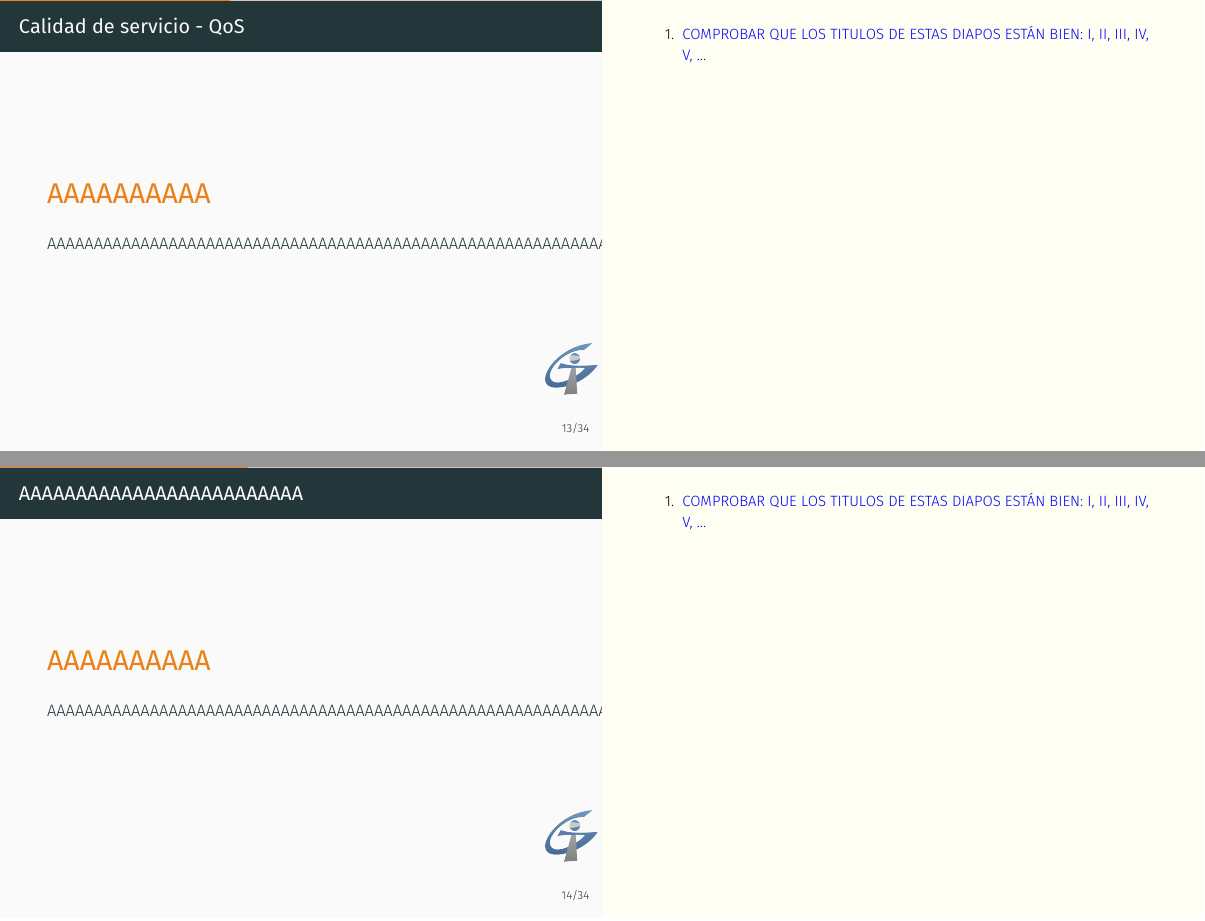
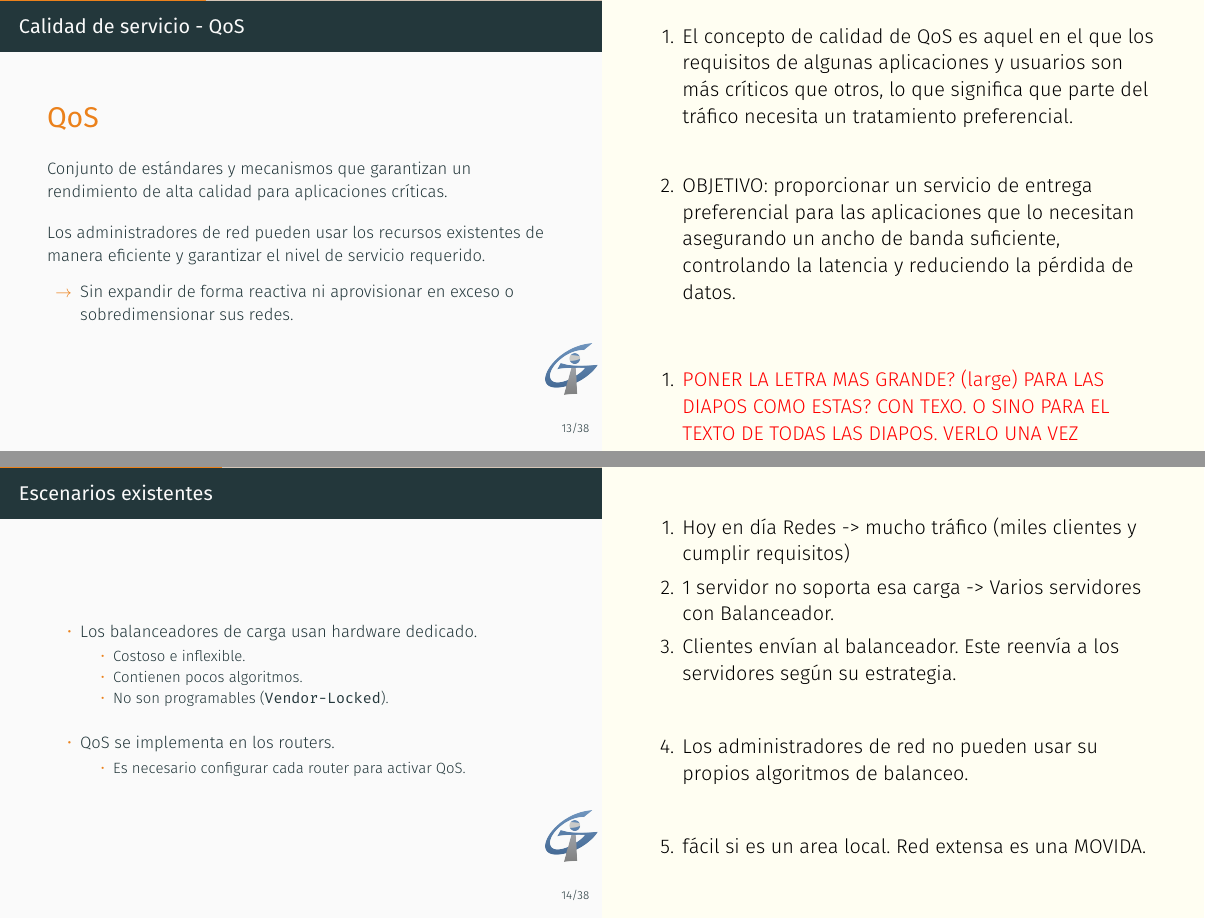
Before and after one commit to betegon/Final-Degree-Project---Slides, LaTeX slides (main.tex): pages 15 and 16 of 45 before the commit and pages 15 and 16 of 49 after it, joined at a grey line. The pictures show the PDF file main.pdf that the author committed with the source.

Commit message:
finish section Definición del escenario de aplicación

```diff
--- a/main.tex
+++ b/main.tex
@@ -521,3 +521,4 @@ Protocolo estandarizado por Open Networking Foundation en
 El tráfico se clasifica en flows en función de sus características.
 
 
+\note[item]{\textcolor{red}{PONER LA LETRA MAS GRANDE? (large) PARA LAS DIAPOS COMO ESTAS? CON TEXO. O SINO PARA EL TEXTO DE TODAS LAS DIAPOS. VERLO UNA VEZ ACABADO TODO.}}
@@ -670,4 +668,5 @@ El tráfico se clasifica en flows en función de sus características.
 la medición y gestión del tráfico.
+\vspace{0.6em}
 
 Diseña mecanismos de enrutamiento para guiar el tráfico de red a fin de mejorar la utilización de los recursos y cumplir mejor los requisitos de QoS.
 \end{alertblock}
@@ -679,10 +675,74 @@ comportamiento de la red.}
+\note[item]{\textcolor{red}{PONER LA LETRA MAS GRANDE? (large) PARA LAS DIAPOS COMO ESTAS? CON TEXO. O SINO PARA EL TEXTO DE TODAS LAS DIAPOS. VERLO UNA VEZ ACABADO TODO.}}
+\note[item]{En comparación con las redes tradicionales, SDN tiene muchas ventajas para ser compatible con TE debido a sus características distintivas, como el aislamiento de
+los planos de control y datos, el control centralizado global y la programabilidad del comportamiento de la red.}
+\end{frame}
+
+\begin{frame}{Calidad de servicio - QoS}
+\vspace*{-2em}
+\begin{alertblock}{\LARGE\textbf{QoS}}
+\vspace{1.2em}
+Conjunto de estándares y mecanismos que garantizan un rendimiento de alta calidad para aplicaciones críticas.
+\vspace{0.6em}
+
+Los administradores de red pueden usar los recursos existentes de manera eficiente y garantizar el nivel de servicio requerido.
+\begin{itemize}
+\item[\rightarrow]Sin expandir de forma reactiva ni aprovisionar en exceso o sobredimensionar sus redes.
+\end{itemize}
+\end{alertblock}
+\note{\large \vfill
+	\begin{center}
+		\begin{enumerate}
+			\item El concepto de calidad de QoS es aquel en el que los requisitos de algunas aplicaciones y usuarios son más críticos que otros, lo que significa que parte del tráfico necesita un tratamiento preferencial.
+			\vspace{2em}
+			\item OBJETIVO: proporcionar un servicio de entrega preferencial para las aplicaciones que lo necesitan asegurando un ancho de banda suficiente, controlando la latencia y reduciendo la pérdida de datos.
+			\vspace{2em}
+			\vfill
+		\end{enumerate}
+\end{center}}
+
+\note[item]{\textcolor{red}{PONER LA LETRA MAS GRANDE? (large) PARA LAS DIAPOS COMO ESTAS? CON TEXO. O SINO PARA EL TEXTO DE TODAS LAS DIAPOS. VERLO UNA VEZ ACABADO TODO.}}
+\end{frame}
+
+%%%%%%%%%%%%% ESCENARIOS EXISTENTES.
+
+\begin{frame}{Escenarios existentes}
+\vspace*{-2em}
+\begin{alertblock}{\LARGE}
+\begin{itemize}
+	\item Los balanceadores de carga usan hardware dedicado.
+	\begin{itemize}
+    	\item Costoso e inflexible.
+		\item Contienen pocos algoritmos.
+        \item No son programables (\texttt{\textit{Vendor-Locked}}).
+	\end{itemize}
+    \vspace{1em}
+  	\item QoS se implementa en los routers.
+    \begin{itemize}
+    \item  Es necesario configurar cada router para activar QoS.
+    \end{itemize}
+\end{itemize}
+\end{alertblock}
+\note{\large \vfill
+	\begin{center}
+		\begin{enumerate}
+			\item Hoy en día Redes -> mucho tráfico (miles clientes y cumplir requisitos)
+            \item 1 servidor no soporta esa carga -> Varios servidores con Balanceador.
+            \item Clientes envían al balanceador. Este reenvía a los servidores según su estrategia.
+			\vspace{2em}
+			\item Los administradores de red no pueden usar su propios algoritmos de balanceo.
+			\vspace{2em}
+			\item fácil si es un area local. Red extensa es una MOVIDA.
+			\vspace{2em}
+			\vfill
+		\end{enumerate}
+\end{center}}
 \end{frame}
 
 
-
-\begin{frame}{Calidad de servicio - QoS}
-\vspace*{-2em}
-\begin{alertblock}
-{\LARGE\textbf{AAAAAAAAAA}}
-\vspace{1.2em}
-AAAAAAAAAAAAAAAAAAAAAAAAAAAAAAAAAAAAAAAAAAAAAAAAAAAAAAAAAAAAAAAAAA
+%%%%%%%%%%%%% MEJORA DE LOS ESCENARIOS EXISTENTES CON SDN.
+\begin{frame}{Mejora de los escenarios Existentes con SDN}
+%\vspace*{-2em} %se me sale por lo del alert block y se ve fondo blanco en el titulo de la diapo
+\begin{alertblock}{\LARGE}
+\begin{itemize}
+	\item Los balanceadores de carga basados en SDN presentan ventajas:
+	\begin{itemize}
@@ -689,14 +762 @@ AAAAAAAAAAAAAAAAAAAAAAAAAAAAAAAAAAAAAAAAAAAAAAAAAAAAAAAAAAAAAAAAAA
 \end{alertblock}
-\note[item]{\textcolor{blue}{COMPROBAR QUE LOS TITULOS DE ESTAS DIAPOS ESTÁN BIEN: I, II, III, IV, V, ...}}
-\end{frame}
-
-
-
-\begin{frame}{AAAAAAAAAAAAAAAAAAAAAAAAA}
-\vspace*{-2em}
-\begin{alertblock}
-{\LARGE\textbf{AAAAAAAAAA}}
-\vspace{1.2em}
-AAAAAAAAAAAAAAAAAAAAAAAAAAAAAAAAAAAAAAAAAAAAAAAAAAAAAAAAAAAAAAAAAA
-\end{alertblock}
-\note[item]{\textcolor{blue}{COMPROBAR QUE LOS TITULOS DE ESTAS DIAPOS ESTÁN BIEN: I, II, III, IV, V, ...}}
```
Also changed, not shown: main.pdf, main.tex (80 more changed lines).
